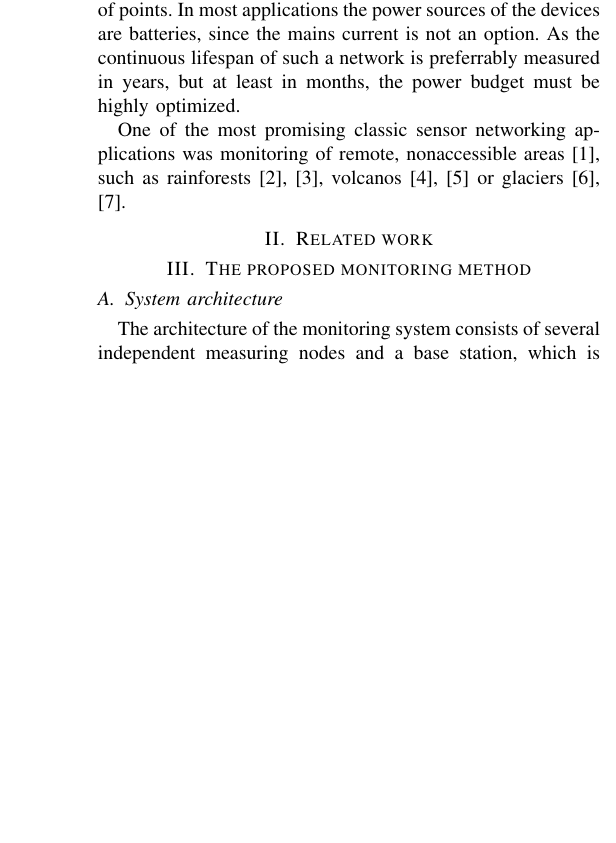
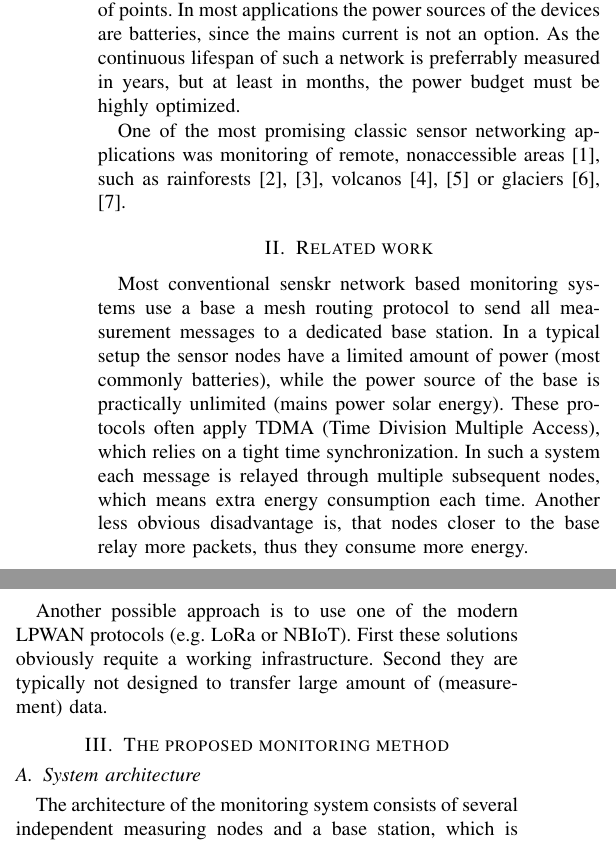
Before and after one commit to Antiemes/BUK_2023_Drone, a LaTeX paper (vg-up-dl-buk2023-drone.tex): part of one column of page 1 of 2 before the commit and two parts of the columns of page 1 of 3 after it, the two joined at a grey line, cut so that both start at the same text, the shorter picture padded with empty space. Compiled offline with pdfLaTeX; a missing font is replaced by an installed copy or a similar font; a LaTeX package or settings file that is missing is left out.

Commit message:
Mesh and LoRa

```diff
--- a/vg-up-dl-buk2023-drone.tex
+++ b/vg-up-dl-buk2023-drone.tex
@@ -78,6 +78,28 @@ of remote, nonaccessible areas \cite{corke2010}, such as rainforests
 \cite{martinez2004, martinez2005}.
 
 \section{Related work}
+
+Most conventional senskr network based monitoring
+systems use a base a mesh routing protocol to
+send all measurement messages to a dedicated base
+station. In a typical setup the sensor nodes have
+a limited amount of power (most commonly batteries),
+while the power source of the base is practically
+unlimited (mains power solar energy). These protocols
+often apply TDMA (Time Division Multiple Access),
+which relies on a tight time synchronization.
+In such a system each message is relayed through
+multiple subsequent nodes, which means extra energy
+consumption each time. Another less obvious
+disadvantage is, that nodes closer to the base
+relay more packets, thus they consume more energy.
+
+Another possible approach is to use one of the
+modern LPWAN protocols (e.g. LoRa or NBIoT).
+First these solutions obviously requite a working
+infrastructure. Second they are typically not
+designed to transfer large amount of (measurement)
+data.
 
 \section{The proposed monitoring method}
 
```
